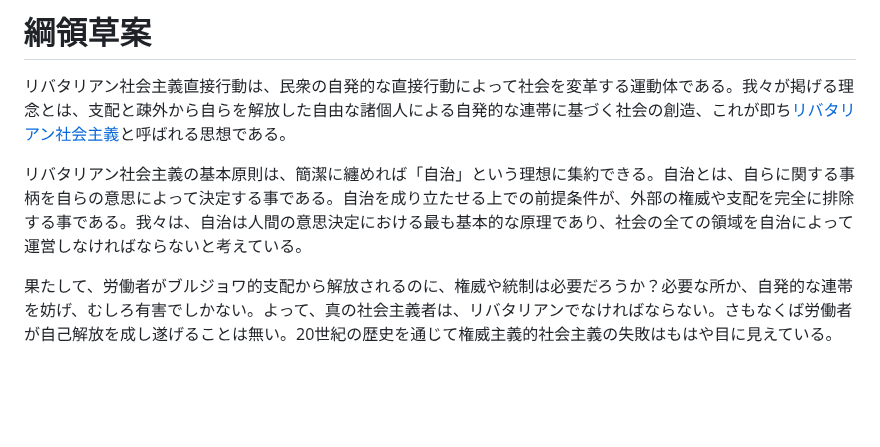
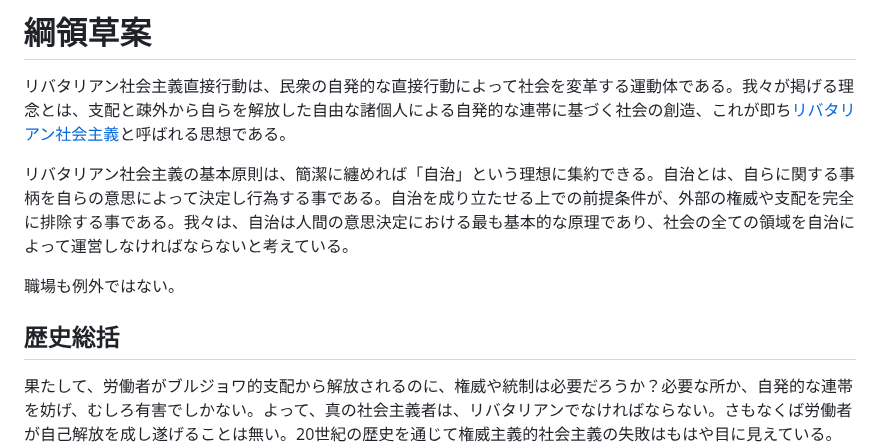
Before and after one commit to libertarian-socialist/libertarian-socialist.github.io, a Markdown page: README.md, the part around the change. Drawn GitHub-style; blank space fills up the shorter version.

```diff
--- a/README.md
+++ b/README.md
@@ -2,8 +2,11 @@
 
 リバタリアン社会主義直接行動は、民衆の自発的な直接行動によって社会を変革する運動体である。我々が掲げる理念とは、支配と疎外から自らを解放した自由な諸個人による自発的な連帯に基づく社会の創造、これが即ち[リバタリアン社会主義](https://files.libcom.org/files/I1.pdf)と呼ばれる思想である。
 
-リバタリアン社会主義の基本原則は、簡潔に纏めれば「自治」という理想に集約できる。自治とは、自らに関する事柄を自らの意思によって決定する事である。自治を成り立たせる上での前提条件が、外部の権威や支配を完全に排除する事である。我々は、自治は人間の意思決定における最も基本的な原理であり、社会の全ての領域を自治によって運営しなければならないと考えている。
+リバタリアン社会主義の基本原則は、簡潔に纏めれば「自治」という理想に集約できる。自治とは、自らに関する事柄を自らの意思によって決定し行為する事である。自治を成り立たせる上での前提条件が、外部の権威や支配を完全に排除する事である。我々は、自治は人間の意思決定における最も基本的な原理であり、社会の全ての領域を自治によって運営しなければならないと考えている。
 
+職場も例外ではない。
+
+## 歴史総括
 
 果たして、労働者がブルジョワ的支配から解放されるのに、権威や統制は必要だろうか？必要な所か、自発的な連帯を妨げ、むしろ有害でしかない。よって、真の社会主義者は、リバタリアンでなければならない。さもなくば労働者が自己解放を成し遂げることは無い。20世紀の歴史を通じて権威主義的社会主義の失敗はもはや目に見えている。我々は掲げ直さなければならない。リバタリアン社会主義という、本来の社会主義を。
 
```
